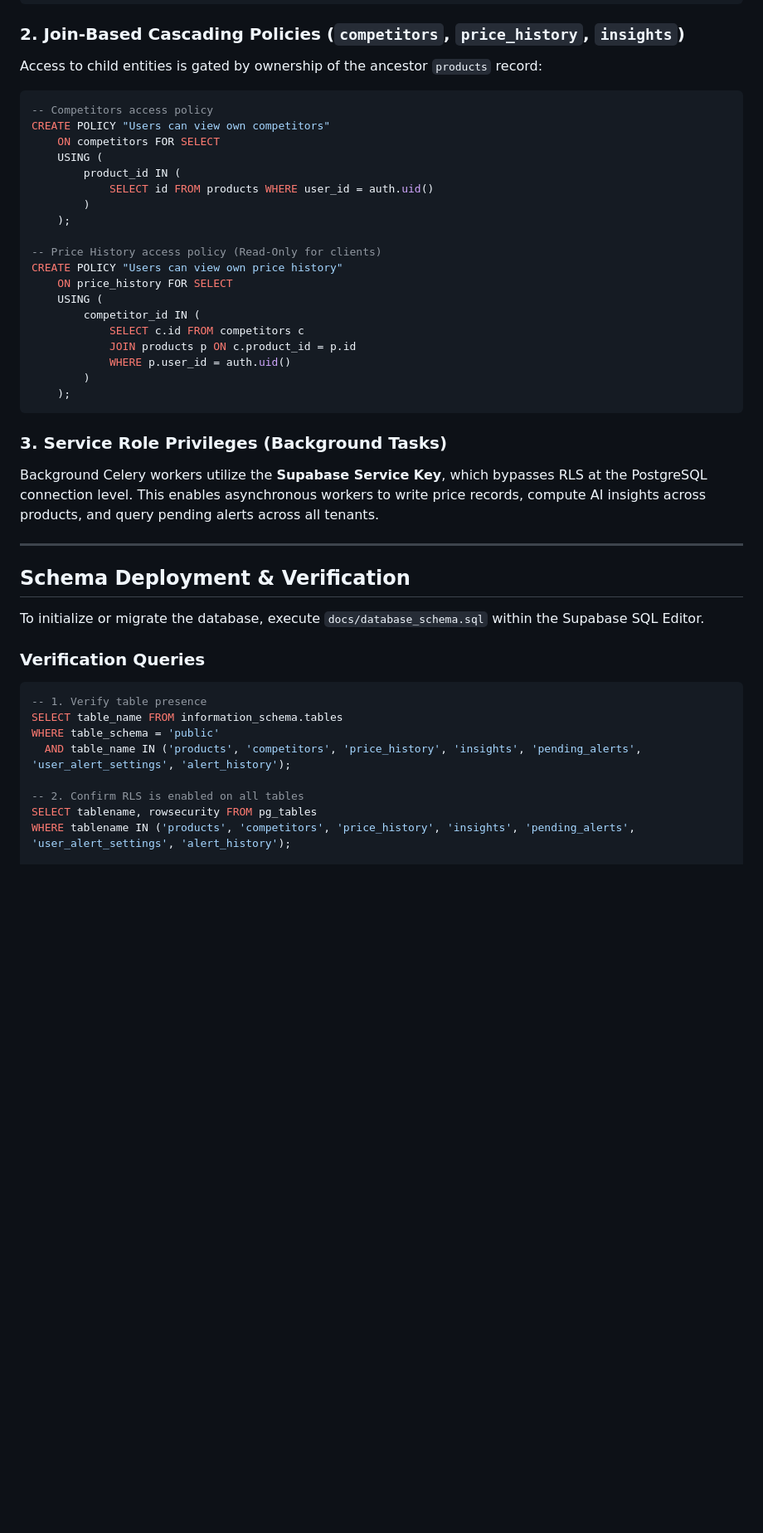
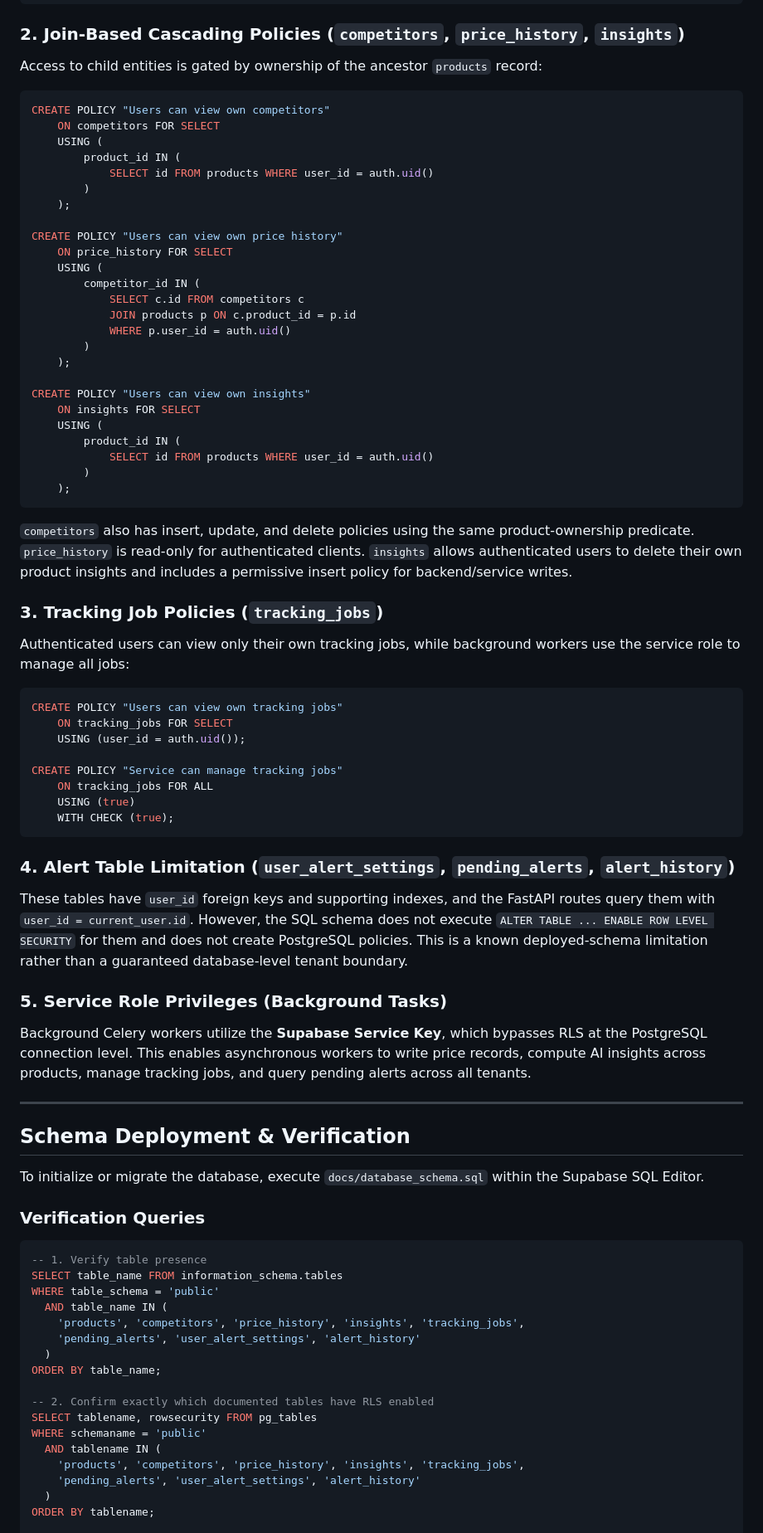
Before and after one commit to dreww01/pricehawk, a Markdown page: docs/DATABASE.md, the part around one of its changes. Shown at 83% size. GitHub-like rendering; blank space fills up the shorter version.

Commit message:
docs(database): state deployed RLS coverage accurately (resolves #REV-09)

````diff
--- a/docs/DATABASE.md
+++ b/docs/DATABASE.md
@@ -318,7 +331,6 @@ CREATE POLICY "Users can delete own products"
 ### 2. Join-Based Cascading Policies (`competitors`, `price_history`, `insights`)
 Access to child entities is gated by ownership of the ancestor `products` record:
 ```sql
--- Competitors access policy
 CREATE POLICY "Users can view own competitors"
     ON competitors FOR SELECT
     USING (
@@ -327,7 +339,6 @@ CREATE POLICY "Users can view own competitors"
         )
     );
 
--- Price History access policy (Read-Only for clients)
 CREATE POLICY "Users can view own price history"
     ON price_history FOR SELECT
     USING (
@@ -337,10 +348,36 @@ CREATE POLICY "Users can view own price history"
             WHERE p.user_id = auth.uid()
         )
     );
+
+CREATE POLICY "Users can view own insights"
+    ON insights FOR SELECT
+    USING (
+        product_id IN (
+            SELECT id FROM products WHERE user_id = auth.uid()
+        )
+    );
 ```
 
-### 3. Service Role Privileges (Background Tasks)
-Background Celery workers utilize the **Supabase Service Key**, which bypasses RLS at the PostgreSQL connection level. This enables asynchronous workers to write price records, compute AI insights across products, and query pending alerts across all tenants.
+`competitors` also has insert, update, and delete policies using the same product-ownership predicate. `price_history` is read-only for authenticated clients. `insights` allows authenticated users to delete their own product insights and includes a permissive insert policy for backend/service writes.
+
+### 3. Tracking Job Policies (`tracking_jobs`)
+Authenticated users can view only their own tracking jobs, while background workers use the service role to manage all jobs:
+```sql
+CREATE POLICY "Users can view own tracking jobs"
+    ON tracking_jobs FOR SELECT
+    USING (user_id = auth.uid());
+
+CREATE POLICY "Service can manage tracking jobs"
+    ON tracking_jobs FOR ALL
+    USING (true)
+    WITH CHECK (true);
+```
+
+### 4. Alert Table Limitation (`user_alert_settings`, `pending_alerts`, `alert_history`)
+These tables have `user_id` foreign keys and supporting indexes, and the FastAPI routes query them with `user_id = current_user.id`. However, the SQL schema does not execute `ALTER TABLE ... ENABLE ROW LEVEL SECURITY` for them and does not create PostgreSQL policies. This is a known deployed-schema limitation rather than a guaranteed database-level tenant boundary.
+
+### 5. Service Role Privileges (Background Tasks)
+Background Celery workers utilize the **Supabase Service Key**, which bypasses RLS at the PostgreSQL connection level. This enables asynchronous workers to write price records, compute AI insights across products, manage tracking jobs, and query pending alerts across all tenants.
 
 ---
 
@@ -353,9 +390,18 @@ To initialize or migrate the database, execute `docs/database_schema.sql` within
 -- 1. Verify table presence
 SELECT table_name FROM information_schema.tables
 WHERE table_schema = 'public'
-  AND table_name IN ('products', 'competitors', 'price_history', 'insights', 'pending_alerts', 'user_alert_settings', 'alert_history');
+  AND table_name IN (
+    'products', 'competitors', 'price_history', 'insights', 'tracking_jobs',
+    'pending_alerts', 'user_alert_settings', 'alert_history'
+  )
+ORDER BY table_name;
 
--- 2. Confirm RLS is enabled on all tables
+-- 2. Confirm exactly which documented tables have RLS enabled
 SELECT tablename, rowsecurity FROM pg_tables
-WHERE tablename IN ('products', 'competitors', 'price_history', 'insights', 'pending_alerts', 'user_alert_settings', 'alert_history');
+WHERE schemaname = 'public'
+  AND tablename IN (
+    'products', 'competitors', 'price_history', 'insights', 'tracking_jobs',
+    'pending_alerts', 'user_alert_settings', 'alert_history'
+  )
+ORDER BY tablename;
 
````
Also changed, not shown: other parts of docs/DATABASE.md (+36 -13 lines).
